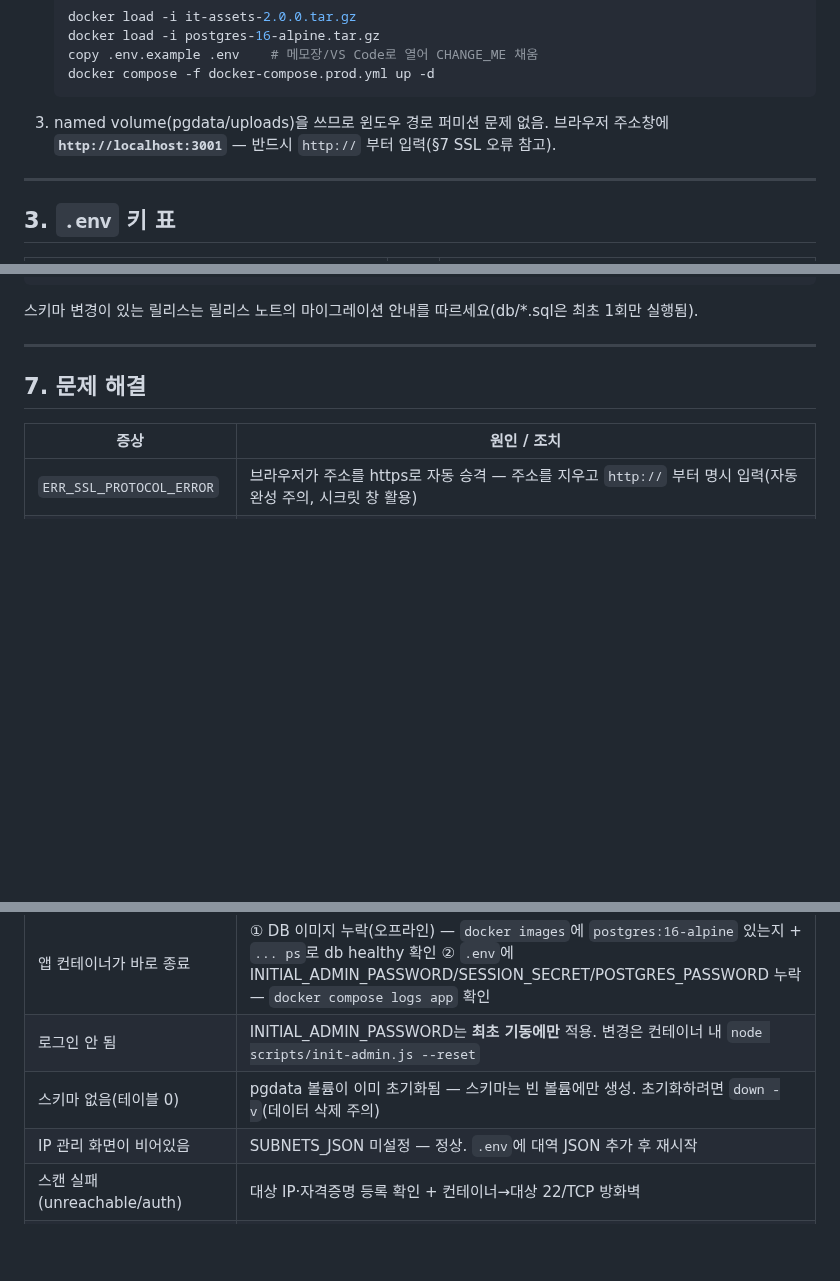
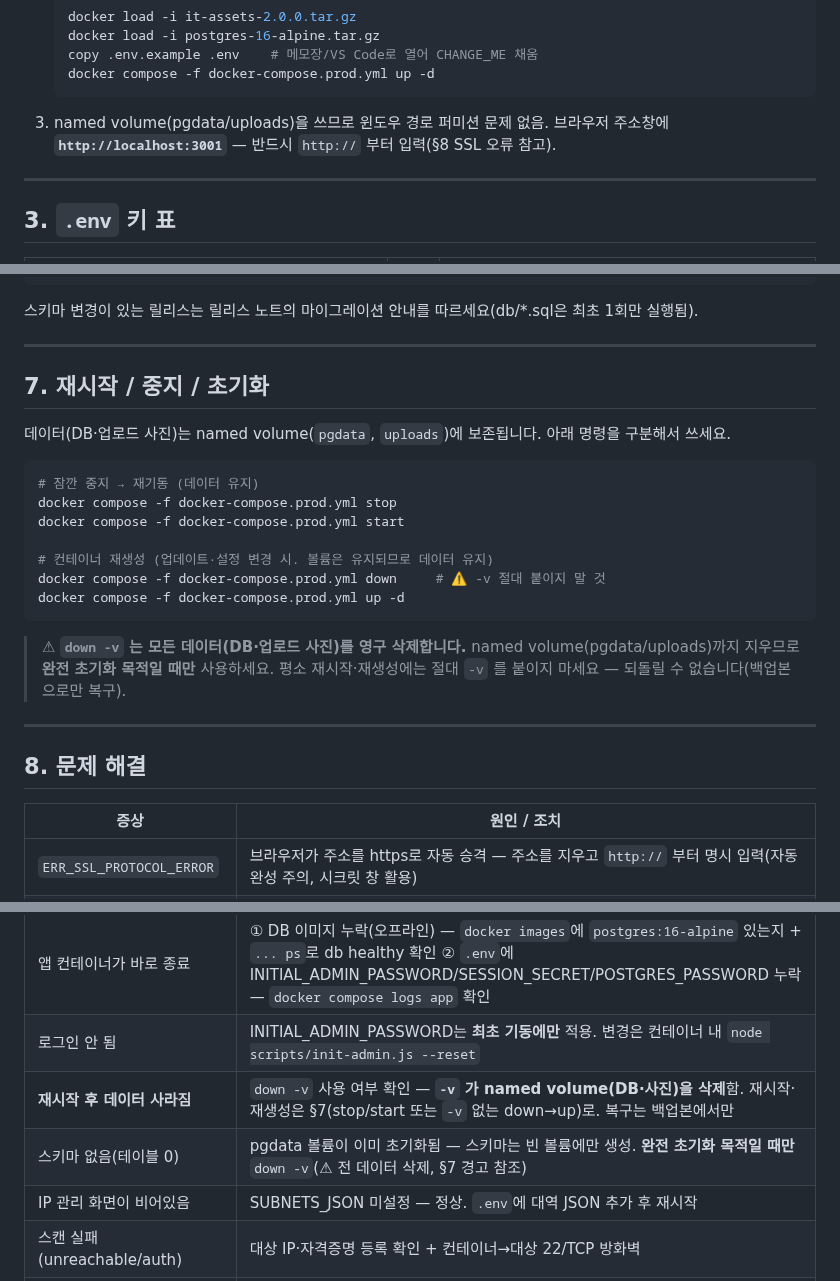
Before and after one commit to ByoungjunSeo/hpc_it_management, a Markdown page: v2/DEPLOY.md, 3 parts joined by grey strips. Drawn GitHub-style; blank space fills up the shorter version.

Commit message:
docs(deploy): DOC-6 — down -v 데이터 삭제 경고 및 재시작 절차 명시

````diff
--- a/v2/DEPLOY.md
+++ b/v2/DEPLOY.md
@@ -79,7 +79,7 @@ docker compose -f docker-compose.prod.yml up -d
    docker compose -f docker-compose.prod.yml up -d
    ```
 3. named volume(pgdata/uploads)을 쓰므로 윈도우 경로 퍼미션 문제 없음.
-   브라우저 주소창에 **`http://localhost:3001`** — 반드시 `http://` 부터 입력(§7 SSL 오류 참고).
+   브라우저 주소창에 **`http://localhost:3001`** — 반드시 `http://` 부터 입력(§8 SSL 오류 참고).
 
 ---
 
@@ -137,7 +137,27 @@ docker compose -f docker-compose.prod.yml up -d      # 앱만 재생성, 볼륨
 
 ---
 
-## 7. 문제 해결
+## 7. 재시작 / 중지 / 초기화
+
+데이터(DB·업로드 사진)는 named volume(`pgdata`, `uploads`)에 보존됩니다. 아래 명령을 구분해서 쓰세요.
+
+```bash
+# 잠깐 중지 → 재기동 (데이터 유지)
+docker compose -f docker-compose.prod.yml stop
+docker compose -f docker-compose.prod.yml start
+
+# 컨테이너 재생성 (업데이트·설정 변경 시. 볼륨은 유지되므로 데이터 유지)
+docker compose -f docker-compose.prod.yml down     # ⚠ -v 절대 붙이지 말 것
+docker compose -f docker-compose.prod.yml up -d
+```
+
+> ⚠ **`down -v` 는 모든 데이터(DB·업로드 사진)를 영구 삭제합니다.**
+> named volume(pgdata/uploads)까지 지우므로 **완전 초기화 목적일 때만** 사용하세요.
+> 평소 재시작·재생성에는 절대 `-v` 를 붙이지 마세요 — 되돌릴 수 없습니다(백업본으로만 복구).
+
+---
+
+## 8. 문제 해결
 
 | 증상 | 원인 / 조치 |
 |------|------------|
@@ -145,7 +165,8 @@ docker compose -f docker-compose.prod.yml up -d      # 앱만 재생성, 볼륨
 | `failed to read dockerfile` / `app Pulling` | 로드된 이미지 태그가 compose 기대(`it-assets:2.0.0`)와 다름 — 태그 확인 후 `.env`에 `APP_IMAGE=<태그>` 지정 |
 | 앱 컨테이너가 바로 종료 | ① DB 이미지 누락(오프라인) — `docker images`에 `postgres:16-alpine` 있는지 + `... ps`로 db healthy 확인 ② `.env`에 INITIAL_ADMIN_PASSWORD/SESSION_SECRET/POSTGRES_PASSWORD 누락 — `docker compose logs app` 확인 |
 | 로그인 안 됨 | INITIAL_ADMIN_PASSWORD는 **최초 기동에만** 적용. 변경은 컨테이너 내 `node scripts/init-admin.js --reset` |
-| 스키마 없음(테이블 0) | pgdata 볼륨이 이미 초기화됨 — 스키마는 빈 볼륨에만 생성. 초기화하려면 `down -v`(데이터 삭제 주의) |
+| **재시작 후 데이터 사라짐** | `down -v` 사용 여부 확인 — **`-v` 가 named volume(DB·사진)을 삭제**함. 재시작·재생성은 §7(stop/start 또는 `-v` 없는 down→up)로. 복구는 백업본에서만 |
+| 스키마 없음(테이블 0) | pgdata 볼륨이 이미 초기화됨 — 스키마는 빈 볼륨에만 생성. **완전 초기화 목적일 때만** `down -v`(⚠ 전 데이터 삭제, §7 경고 참조) |
 | IP 관리 화면이 비어있음 | SUBNETS_JSON 미설정 — 정상. `.env`에 대역 JSON 추가 후 재시작 |
 | 스캔 실패(unreachable/auth) | 대상 IP·자격증명 등록 확인 + 컨테이너→대상 22/TCP 방화벽 |
 | 사진 안 보임 | uploads named volume 확인: `docker volume ls` |
````
